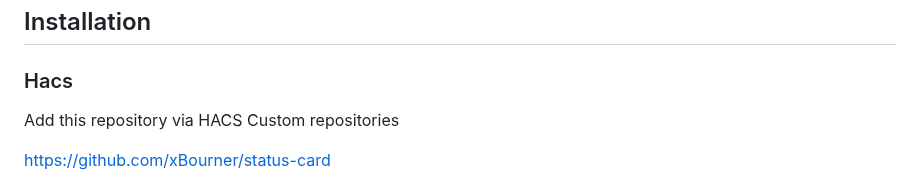
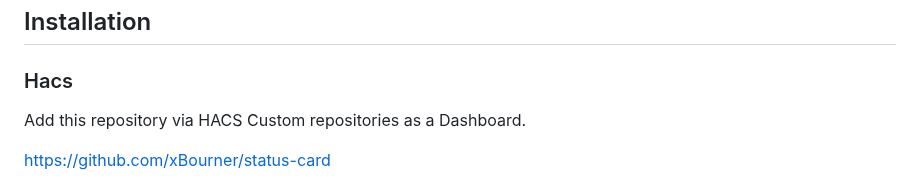
Before and after one commit to xBourner/status-card, a Markdown page: README.md, the part around one of its changes. GitHub-like rendering.

```diff
--- a/README.md
+++ b/README.md
@@ -73,6 +73,6 @@ Bulk Mode will list all entities instead of showing entity cards. You can use th
 
 ### Hacs
 
-Add this repository via HACS Custom repositories
+Add this repository via HACS Custom repositories as a Dashboard.
 
 https://github.com/xBourner/status-card
```
Also changed, not shown: other parts of README.md (+3 -0 lines).
